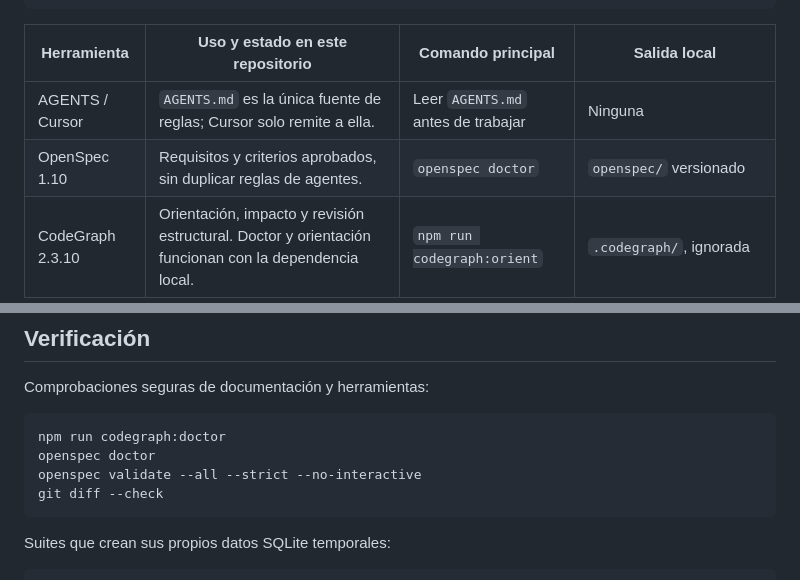
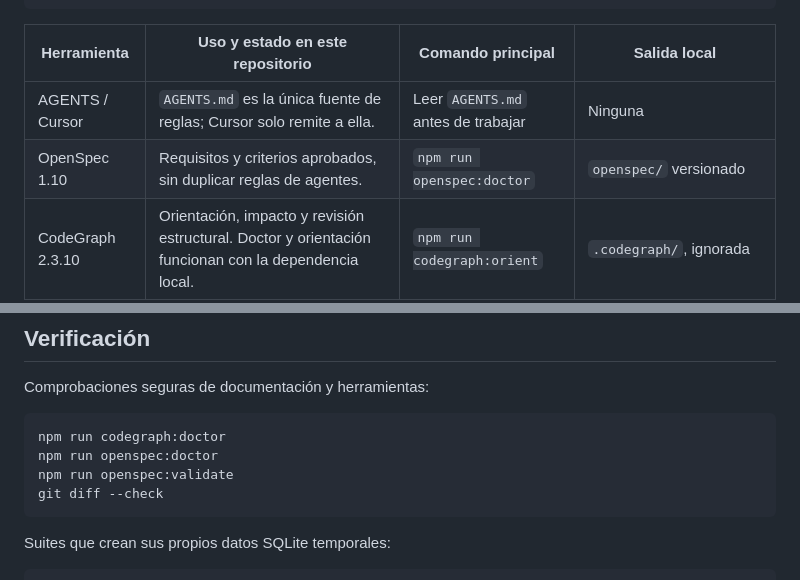
Before and after one commit to davidgonza44/Conejo, a Markdown page: README.md, 2 parts joined by grey strips. Rendered like a GitHub page.

Commit message:
fix(docs): route OpenSpec commands through npm
Document OpenSpec doctor and validate via npm scripts so a fresh
checkout uses the local 1.10.0 CLI instead of a global binary.

Co-authored-by: davidgonzalito41 <davidgonzalito41@gmail.com>

````diff
--- a/README.md
+++ b/README.md
@@ -81,7 +81,7 @@ npm ci
 | Herramienta | Uso y estado en este repositorio | Comando principal | Salida local |
 | --- | --- | --- | --- |
 | AGENTS / Cursor | `AGENTS.md` es la única fuente de reglas; Cursor solo remite a ella. | Leer `AGENTS.md` antes de trabajar | Ninguna |
-| OpenSpec 1.10 | Requisitos y criterios aprobados, sin duplicar reglas de agentes. | `openspec doctor` | `openspec/` versionado |
+| OpenSpec 1.10 | Requisitos y criterios aprobados, sin duplicar reglas de agentes. | `npm run openspec:doctor` | `openspec/` versionado |
 | CodeGraph 2.3.10 | Orientación, impacto y revisión estructural. Doctor y orientación funcionan con la dependencia local. | `npm run codegraph:orient` | `.codegraph/`, ignorada |
 | Repomix 1.18 | Paquete XML comprimido para contexto controlado. | `npm run repomix:pack` | `repomix-output.xml`, ignorado |
 | Archify 2.17 | Diagrama de arquitectura basado en evidencia del repositorio. Se usa el skill ya instalado; no hay dependencia nueva. | Ver comandos siguientes | JSON y HTML bajo `docs/architecture/` |
@@ -192,8 +192,8 @@ Comprobaciones seguras de documentación y herramientas:
 
 ```powershell
 npm run codegraph:doctor
-openspec doctor
-openspec validate --all --strict --no-interactive
+npm run openspec:doctor
+npm run openspec:validate
 git diff --check
 ```
 
````
